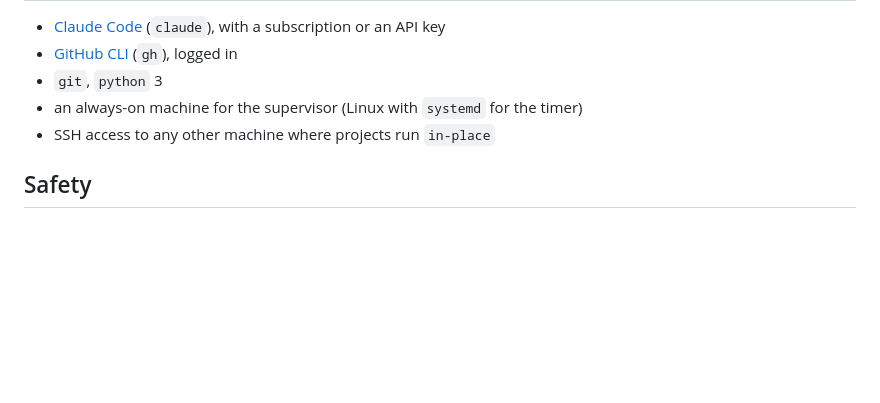
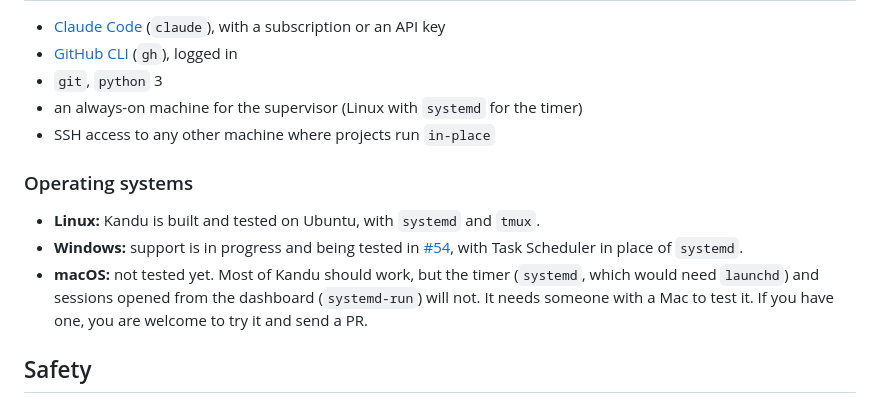
Before and after one commit to 25mordad/kandu, a Markdown page: README.md, the part around the change. Drawn GitHub-style; blank space fills up the shorter version.

Commit message:
README: say which systems Kandu is tested on, and ask for macOS testing
Co-Authored-By: Claude Opus 5.5 <noreply@anthropic.com>
Claude-Session: https://claude.ai/code/session_01EgnEzisTaFecrTpKbUM7JH

```diff
--- a/README.md
+++ b/README.md
@@ -152,6 +152,12 @@ Everything personal goes into `local/`, which is gitignored: your config, projec
 - an always-on machine for the supervisor (Linux with `systemd` for the timer)
 - SSH access to any other machine where projects run `in-place`
 
+### Operating systems
+
+- **Linux:** Kandu is built and tested on Ubuntu, with `systemd` and `tmux`.
+- **Windows:** support is in progress and being tested in [#54](https://github.com/25mordad/kandu/pull/54), with Task Scheduler in place of `systemd`.
+- **macOS:** not tested yet. Most of Kandu should work, but the timer (`systemd`, which would need `launchd`) and sessions opened from the dashboard (`systemd-run`) will not. It needs someone with a Mac to test it. If you have one, you are welcome to try it and send a PR.
+
 ## Safety
 
 - Agents may do what `permissions` in `kandu.yaml` allows each role. With nothing set, they may do everything; `config.example/kandu.example.yaml` has a strict set to start from.
```
